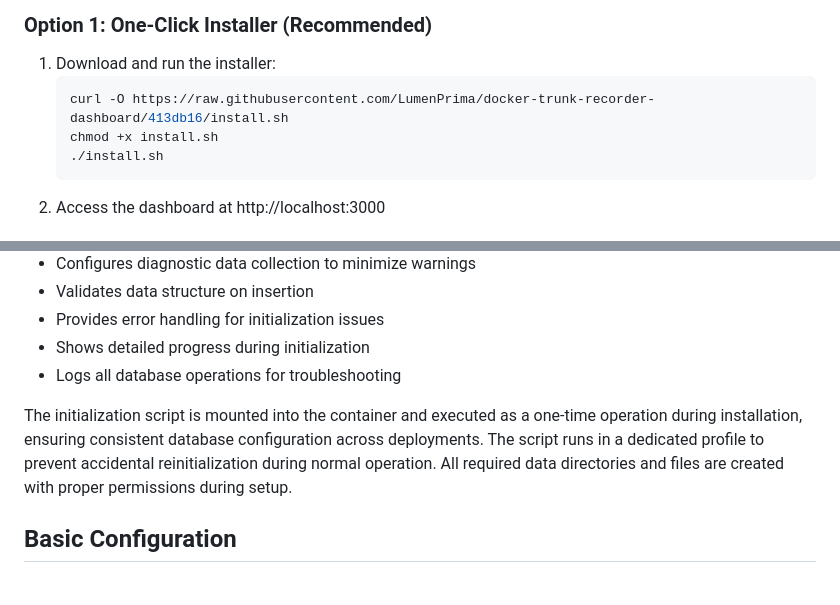
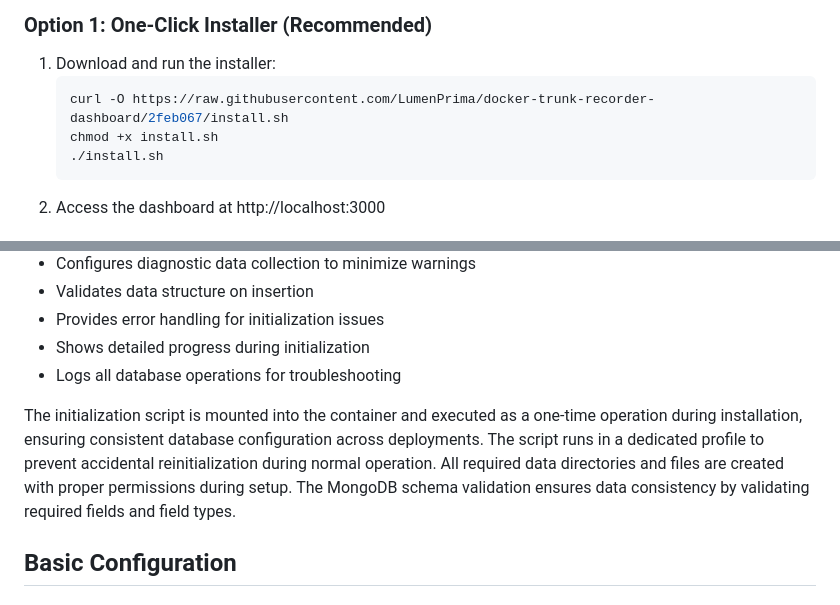
Before and after one commit to tadscottsmith/docker-trunk-recorder-dashboard, a Markdown page: README.md, 2 parts joined by grey strips. Rendered like a GitHub page.

Commit message:
docs: update schema validation details
- Update install URL to latest commit

- Document schema validation rules

- Add data consistency info

````diff
--- a/README.md
+++ b/README.md
@@ -34,7 +34,7 @@ A real-time web dashboard for monitoring trunk-recorder radio activity. View liv
 ### Option 1: One-Click Installer (Recommended)
 1. Download and run the installer:
    ```bash
-   curl -O https://raw.githubusercontent.com/LumenPrima/docker-trunk-recorder-dashboard/413db16/install.sh
+   curl -O https://raw.githubusercontent.com/LumenPrima/docker-trunk-recorder-dashboard/2feb067/install.sh
    chmod +x install.sh
    ./install.sh
    ```
@@ -140,7 +140,7 @@ The system uses a dedicated initialization script (mongo-init.js) that:
 - Shows detailed progress during initialization
 - Logs all database operations for troubleshooting
 
-The initialization script is mounted into the container and executed as a one-time operation during installation, ensuring consistent database configuration across deployments. The script runs in a dedicated profile to prevent accidental reinitialization during normal operation. All required data directories and files are created with proper permissions during setup.
+The initialization script is mounted into the container and executed as a one-time operation during installation, ensuring consistent database configuration across deployments. The script runs in a dedicated profile to prevent accidental reinitialization during normal operation. All required data directories and files are created with proper permissions during setup. The MongoDB schema validation ensures data consistency by validating required fields and field types.
 
 ## Basic Configuration
 
````
